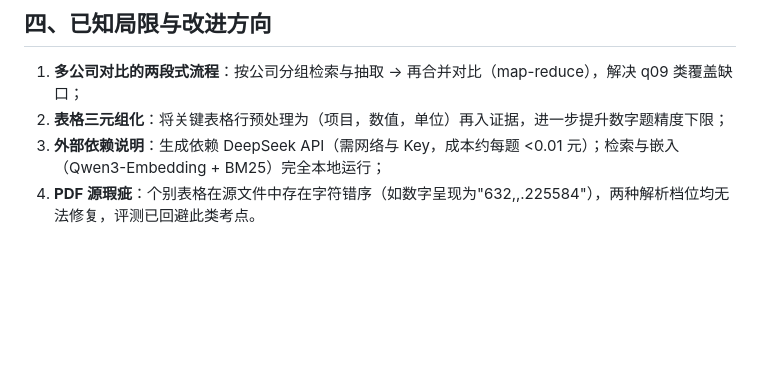
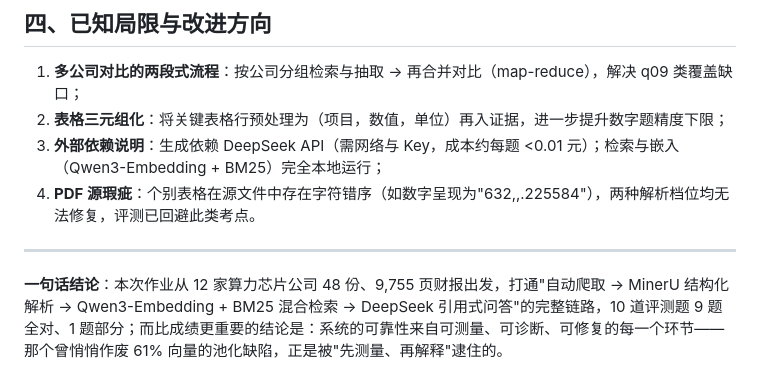
Before and after one commit to Guaiguairen/-financial-qa-demo, a Markdown page: docs/report/总结报告.md, the part around the change. Rendered like a GitHub page; blank space fills up the shorter version.

Commit message:
docs: 总结报告补充一句话结论

```diff
--- a/docs/report/总结报告.md
+++ b/docs/report/总结报告.md
@@ -44,3 +44,7 @@
 2. **表格三元组化**：将关键表格行预处理为（项目，数值，单位）再入证据，进一步提升数字题精度下限；
 3. **外部依赖说明**：生成依赖 DeepSeek API（需网络与 Key，成本约每题 <0.01 元）；检索与嵌入（Qwen3-Embedding + BM25）完全本地运行；
 4. **PDF 源瑕疵**：个别表格在源文件中存在字符错序（如数字呈现为"632,,.225584"），两种解析档位均无法修复，评测已回避此类考点。
+
+---
+
+**一句话结论**：本次作业从 12 家算力芯片公司 48 份、9,755 页财报出发，打通"自动爬取 → MinerU 结构化解析 → Qwen3-Embedding + BM25 混合检索 → DeepSeek 引用式问答"的完整链路，10 道评测题 9 题全对、1 题部分；而比成绩更重要的结论是：系统的可靠性来自可测量、可诊断、可修复的每一个环节——那个曾悄悄作废 61% 向量的池化缺陷，正是被"先测量、再解释"逮住的。
```
